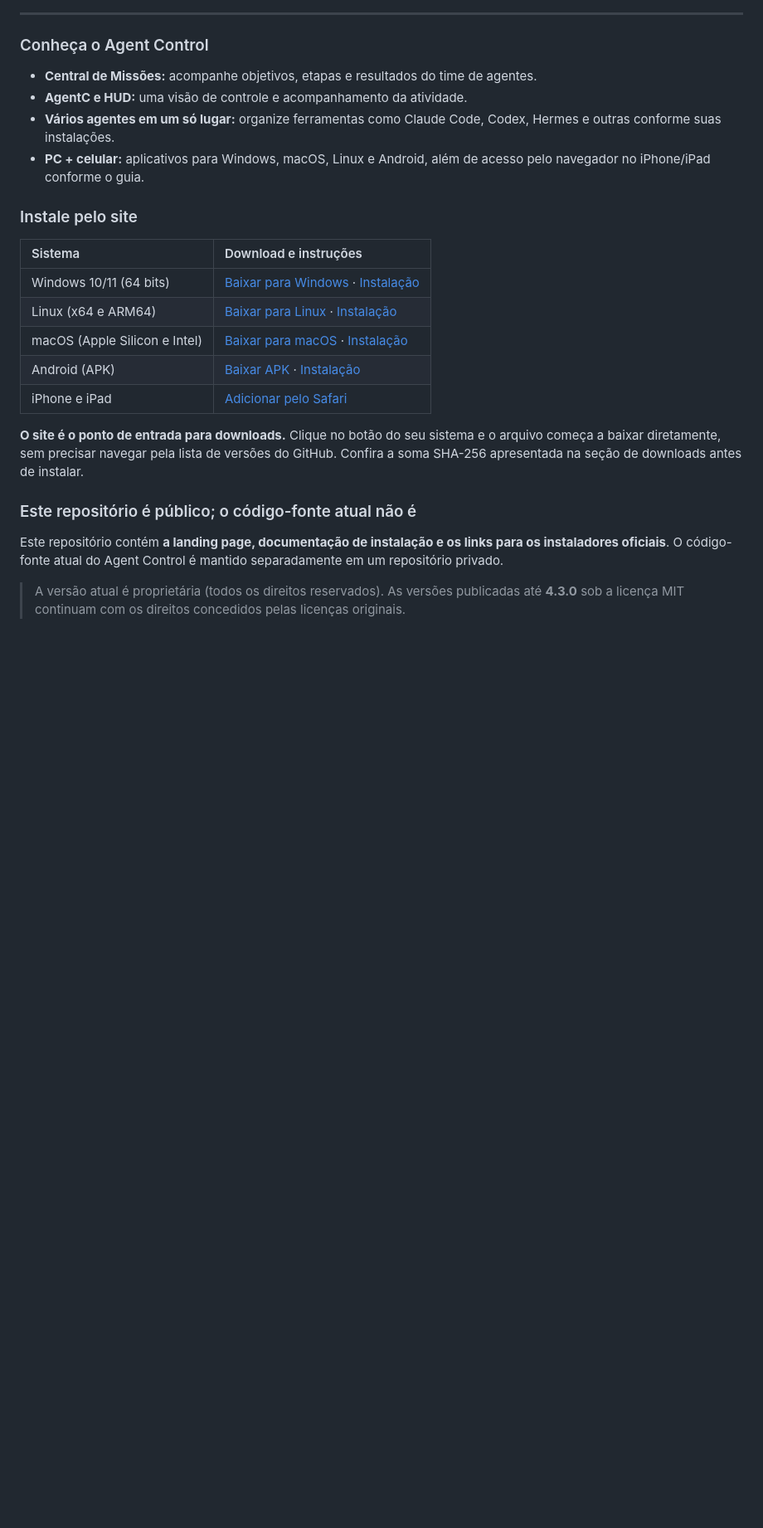
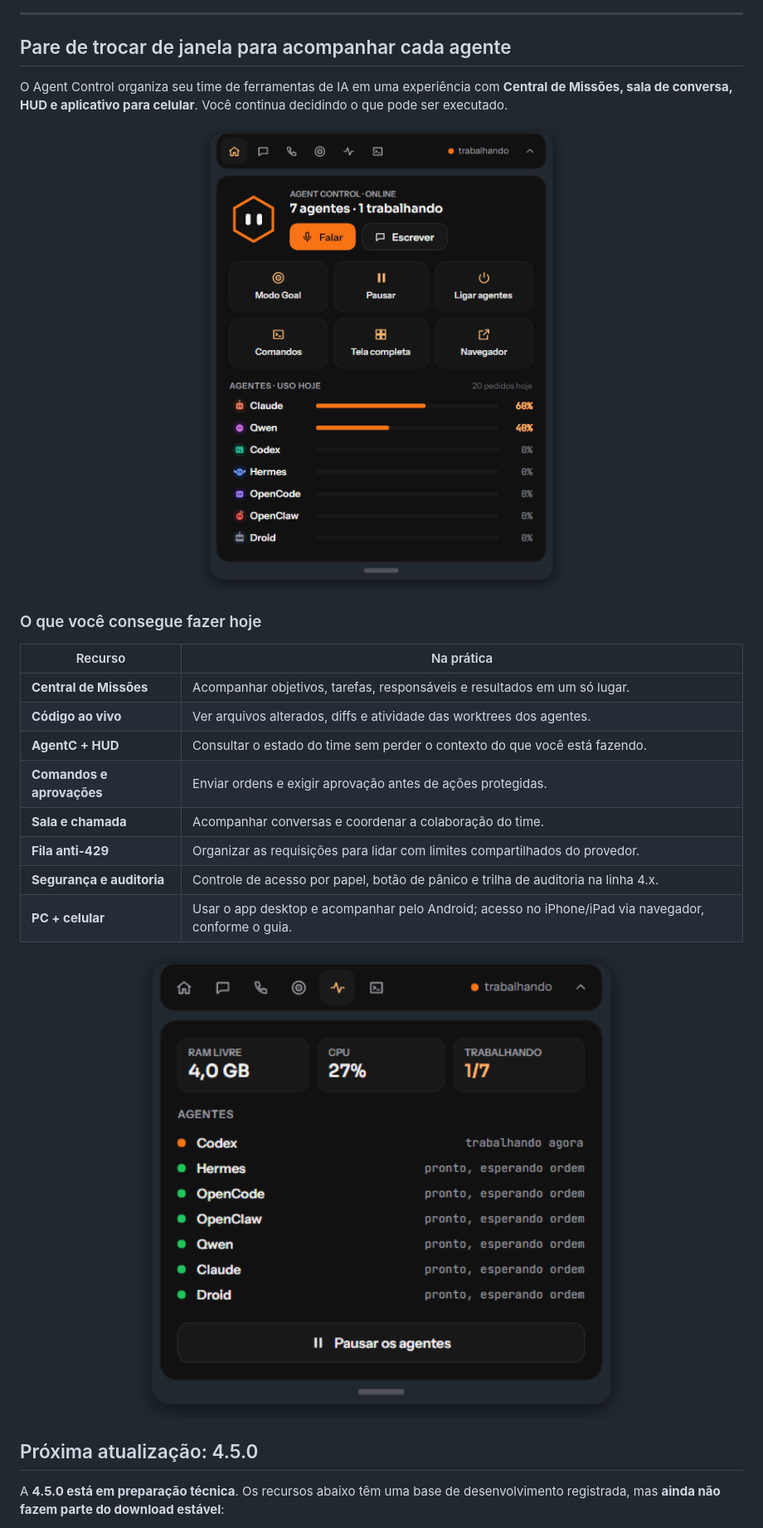
Before and after one commit to davi617/AgentControl, a Markdown page: README.md, the part around one of its changes. Shown at 83% size. GitHub-like rendering; blank space fills up the shorter version.

Commit message:
docs: melhorar README público e preparar comunicação responsável da 4.5.0

```diff
--- a/README.md
+++ b/README.md
@@ -27,28 +27,32 @@
 
 ---
 
-### Conheça o Agent Control
+## Pare de trocar de janela para acompanhar cada agente
 
-- **Central de Missões:** acompanhe objetivos, etapas e resultados do time de agentes.
-- **AgentC e HUD:** uma visão de controle e acompanhamento da atividade.
-- **Vários agentes em um só lugar:** organize ferramentas como Claude Code, Codex, Hermes e outras conforme suas instalações.
-- **PC + celular:** aplicativos para Windows, macOS, Linux e Android, além de acesso pelo navegador no iPhone/iPad conforme o guia.
+O Agent Control organiza seu time de ferramentas de IA em uma experiência com **Central de Missões, sala de conversa, HUD e aplicativo para celular**. Você continua decidindo o que pode ser executado.
 
-### Instale pelo site
+<p align="center">
+  <img src="docs/img/hud-panel.png" width="720" alt="Prévia do painel de controle e acompanhamento de agentes">
+</p>
 
-| Sistema | Download e instruções |
-|:--|:--|
-| Windows 10/11 (64 bits) | [Baixar para Windows](https://davi617.github.io/AgentControl/#baixar) · [Instalação](https://davi617.github.io/AgentControl/instalar/windows.html) |
-| Linux (x64 e ARM64) | [Baixar para Linux](https://davi617.github.io/AgentControl/#baixar) · [Instalação](https://davi617.github.io/AgentControl/instalar/linux.html) |
-| macOS (Apple Silicon e Intel) | [Baixar para macOS](https://davi617.github.io/AgentControl/#baixar) · [Instalação](https://davi617.github.io/AgentControl/instalar/mac.html) |
-| Android (APK) | [Baixar APK](https://davi617.github.io/AgentControl/#baixar) · [Instalação](https://davi617.github.io/AgentControl/instalar/android.html) |
-| iPhone e iPad | [Adicionar pelo Safari](https://davi617.github.io/AgentControl/instalar/iphone.html) |
+### O que você consegue fazer hoje
 
-**O site é o ponto de entrada para downloads.** Clique no botão do seu sistema e o arquivo começa a baixar diretamente, sem precisar navegar pela lista de versões do GitHub. Confira a soma SHA-256 apresentada na seção de downloads antes de instalar.
+| Recurso | Na prática |
+|---|---|
+| **Central de Missões** | Acompanhar objetivos, tarefas, responsáveis e resultados em um só lugar. |
+| **Código ao vivo** | Ver arquivos alterados, diffs e atividade das worktrees dos agentes. |
+| **AgentC + HUD** | Consultar o estado do time sem perder o contexto do que você está fazendo. |
+| **Comandos e aprovações** | Enviar ordens e exigir aprovação antes de ações protegidas. |
+| **Sala e chamada** | Acompanhar conversas e coordenar a colaboração do time. |
+| **Fila anti-429** | Organizar as requisições para lidar com limites compartilhados do provedor. |
+| **Segurança e auditoria** | Controle de acesso por papel, botão de pânico e trilha de auditoria na linha 4.x. |
+| **PC + celular** | Usar o app desktop e acompanhar pelo Android; acesso no iPhone/iPad via navegador, conforme o guia. |
 
-### Este repositório é público; o código-fonte atual não é
+<p align="center">
+  <img src="docs/img/hud-health.png" width="720" alt="Prévia da visão de saúde do Agent Control">
+</p>
 
-Este repositório contém **a landing page, documentação de instalação e os links para os instaladores oficiais**. O código-fonte atual do Agent Control é mantido separadamente em um repositório privado.
+## Próxima atualização: 4.5.0
 
-> A versão atual é proprietária (todos os direitos reservados). As versões publicadas até **4.3.0** sob a licença MIT continuam com os direitos concedidos pelas licenças originais.
+A **4.5.0 está em preparação técnica**. Os recursos abaixo têm uma base de desenvolvimento registrada, mas **ainda não fazem parte do download estável**:
 
```
Also changed, not shown: other parts of README.md (+49 -17 lines).
